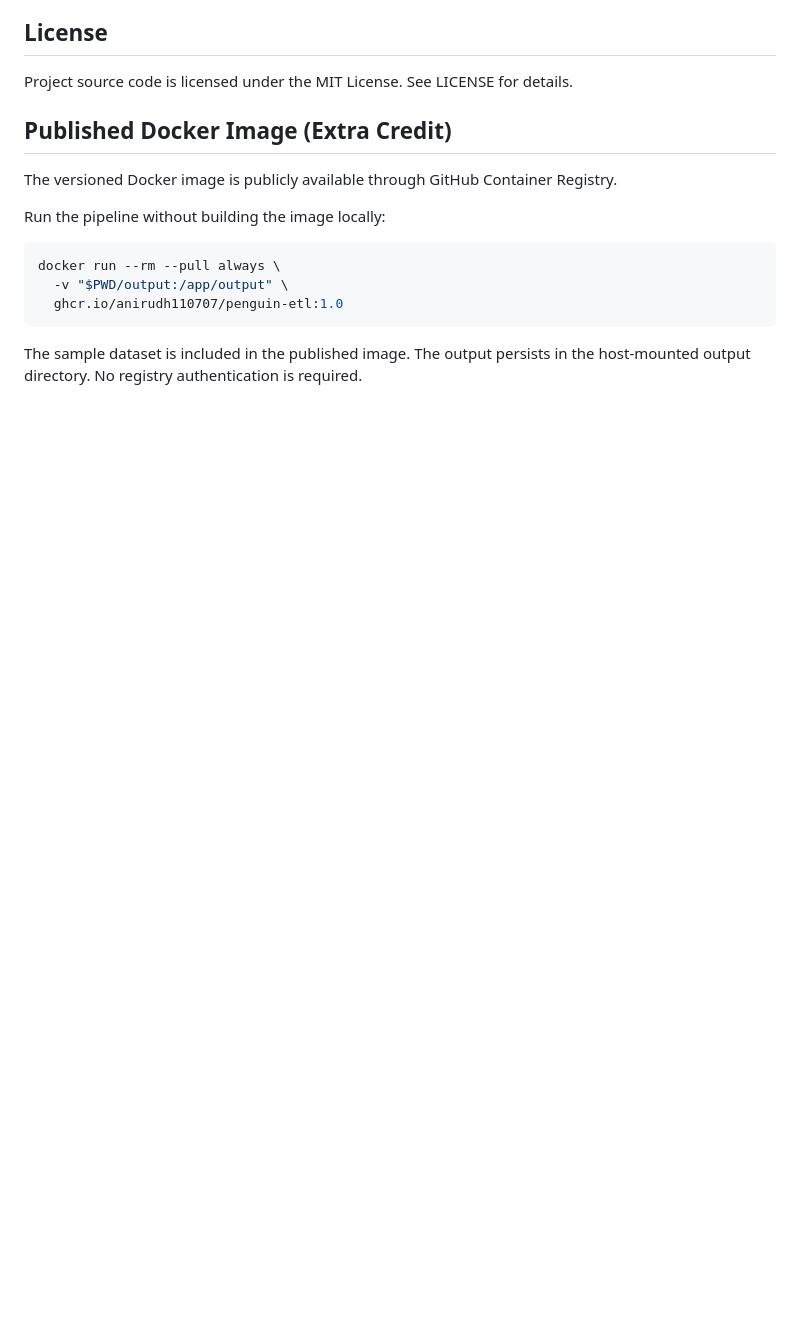
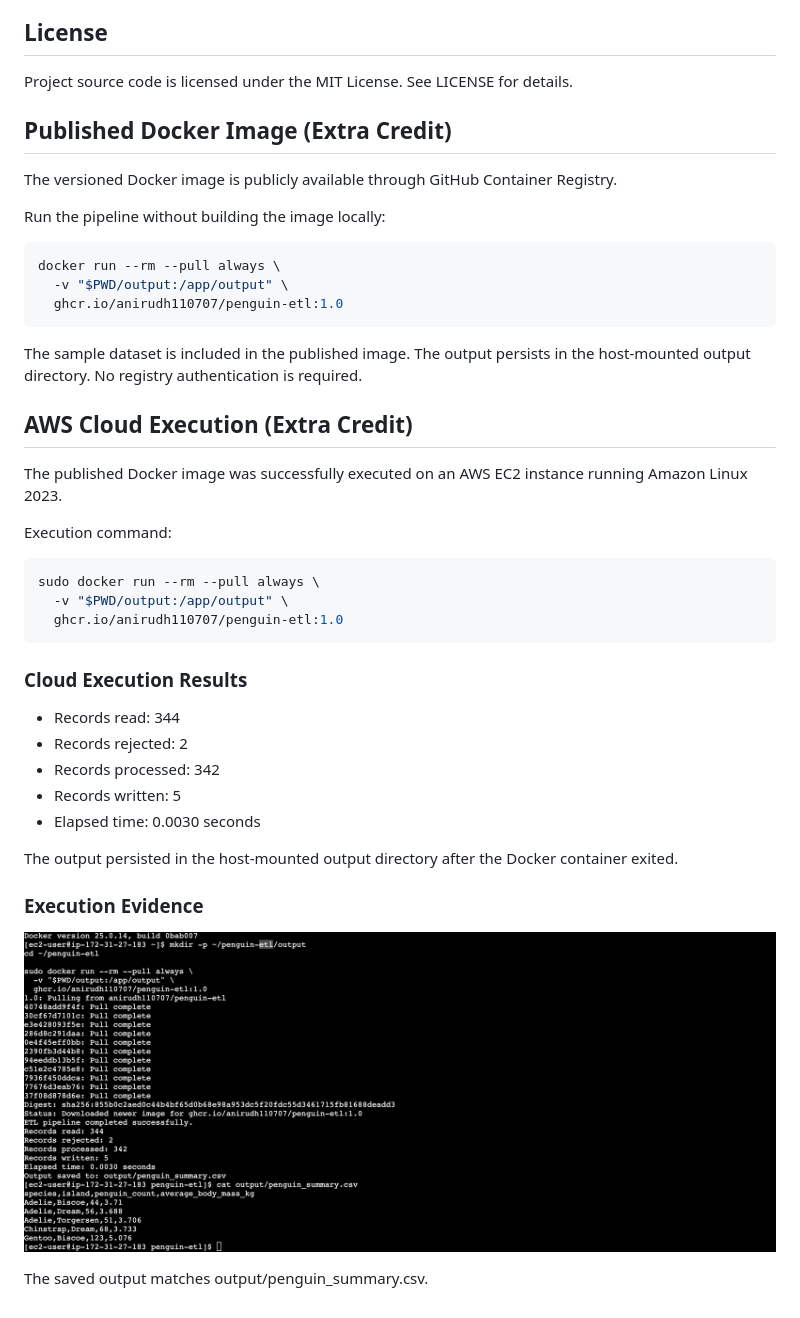
Before and after one commit to Anirudh110707/data-project-1, a Markdown page: README.md, the part around the change. GitHub-like rendering; pictures changed too: assets/aws_execution.png (added); blank space fills up the shorter version.

Commit message:
Add AWS cloud execution evidence

````diff
--- a/README.md
+++ b/README.md
@@ -140,3 +140,33 @@ docker run --rm --pull always \
 The sample dataset is included in the published image.
 The output persists in the host-mounted output directory.
 No registry authentication is required.
+
+## AWS Cloud Execution (Extra Credit)
+
+The published Docker image was successfully executed on an
+AWS EC2 instance running Amazon Linux 2023.
+
+Execution command:
+
+```bash
+sudo docker run --rm --pull always \
+  -v "$PWD/output:/app/output" \
+  ghcr.io/anirudh110707/penguin-etl:1.0
+```
+
+### Cloud Execution Results
+
+- Records read: 344
+- Records rejected: 2
+- Records processed: 342
+- Records written: 5
+- Elapsed time: 0.0030 seconds
+
+The output persisted in the host-mounted output directory
+after the Docker container exited.
+
+### Execution Evidence
+
+![AWS EC2 Execution](assets/aws_execution.png)
+
+The saved output matches output/penguin_summary.csv.
````
